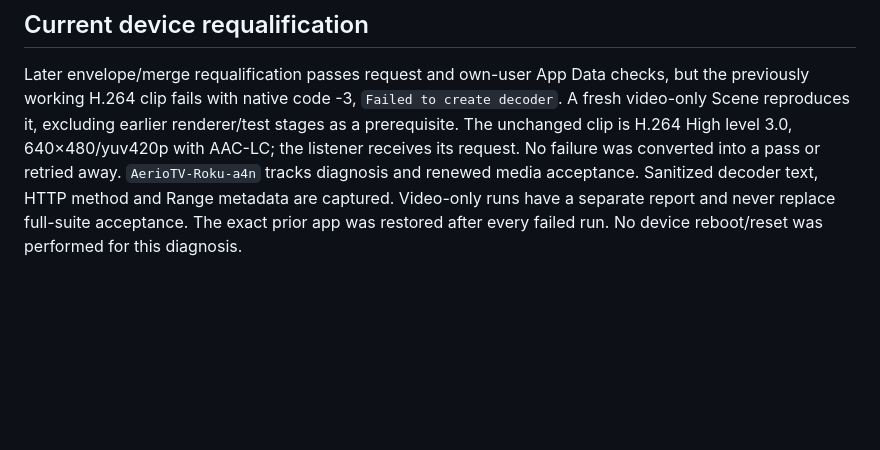
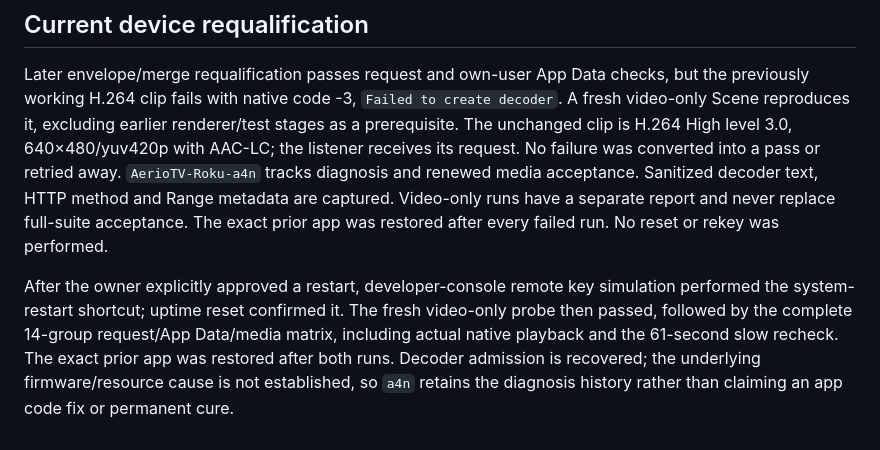
Before and after one commit to EndofLineTech/AerioTV-Roku, a Markdown page: docs/REQUEST-GATE.md, the part around the change. GitHub-like rendering; blank space fills up the shorter version.

Commit message:
docs: record authorized decoder recovery and renewed native acceptance

```diff
--- a/docs/REQUEST-GATE.md
+++ b/docs/REQUEST-GATE.md
@@ -102,4 +102,13 @@ No failure was converted into a pass or retried away. `AerioTV-Roku-a4n` tracks
 diagnosis and renewed media acceptance. Sanitized decoder text, HTTP method
 and Range metadata are captured. Video-only runs have a separate report and
 never replace full-suite acceptance. The exact prior app was restored after
-every failed run. No device reboot/reset was performed for this diagnosis.
+every failed run. No reset or rekey was performed.
+
+After the owner explicitly approved a restart, developer-console remote key
+simulation performed the system-restart shortcut; uptime reset confirmed it.
+The fresh video-only probe then passed, followed by the complete 14-group
+request/App Data/media matrix, including actual native playback and the
+61-second slow recheck. The exact prior app was restored after both runs.
+Decoder admission is recovered; the underlying firmware/resource cause is not
+established, so `a4n` retains the diagnosis history rather than claiming an app
+code fix or permanent cure.
```
Also changed, not shown: docs/DISPATCHARR-SYNC-READ.md (+3 -1 lines).
